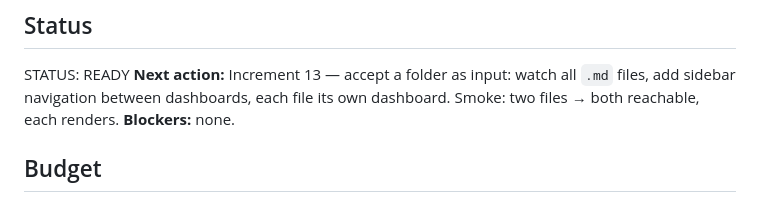
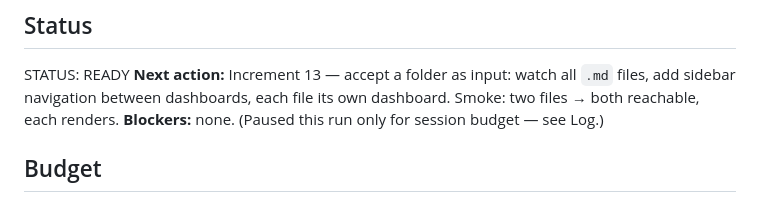
Before and after one commit to juliantrude/markdown-dashboard, a Markdown page: GOAL.md, the part around one of its changes. Drawn GitHub-style.

Commit message:
Log budget pause before Increment 13; no code change this run
Session usage hit the 85% pause threshold with ~2.5h to reset, so this
iteration skipped starting the folder-support increment and armed the
next headless run for just after the reset instead.

Co-Authored-By: Claude Opus 4.8 <noreply@anthropic.com>

```diff
--- a/GOAL.md
+++ b/GOAL.md
@@ -99,7 +99,7 @@ library (Chart.js or ECharts — decide in the scaffold increment), chokidar
 
 STATUS: READY
 **Next action:** Increment 13 — accept a folder as input: watch all `.md` files, add sidebar navigation between dashboards, each file its own dashboard. Smoke: two files → both reachable, each renders.
-**Blockers:** none.
+**Blockers:** none. (Paused this run only for session budget — see Log.)
 
 ## Budget
 
```
Also changed, not shown: other parts of GOAL.md (+1 -0 lines).
